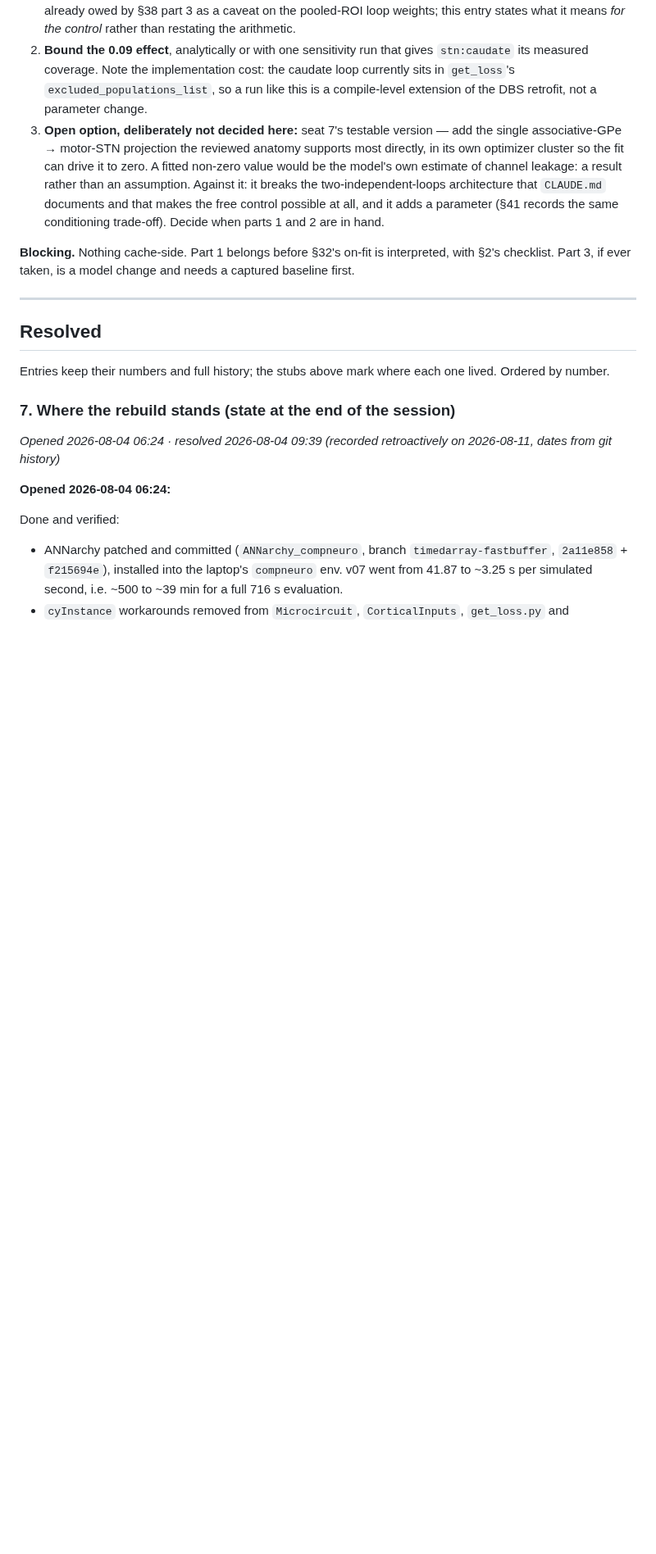
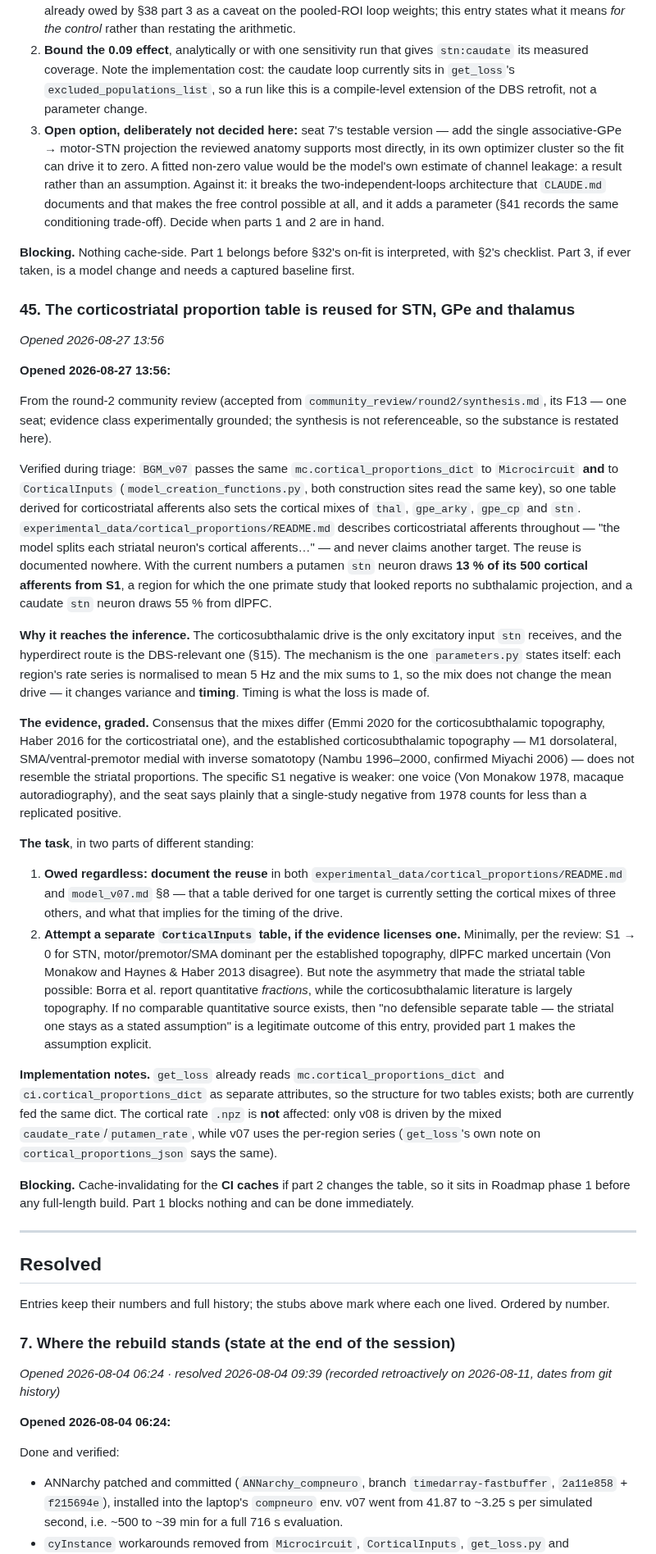
Before and after one commit to Olimaol/BGM_22, a Markdown page: TODO.md, the part around one of its changes. Shown at 82% size. Rendered like a GitHub page; blank space fills up the shorter version.

Commit message:
docs: accept review F13 as TODO §45 -- the reused proportion table
Why:
  Triage of round-2 F13 (one seat, experimentally grounded). Verified
  during triage: BGM_v07 passes the same cortical_proportions_dict to
  Microcircuit and to CorticalInputs, so a table the README derives for
  corticostriatal afferents also sets the cortical mixes of thal,
  gpe_arky, gpe_cp and stn -- a putamen stn neuron draws 13% of its
  afferents from S1, a caudate one 55% from dlPFC. The reuse was
  documented nowhere. It reaches the inference because each region's
  series is normalised to mean 5 Hz and the mix sums to 1: the mix sets
  variance and timing, not the mean, and timing is what the loss is
  made of, while stn's cortical drive is its only excitatory input.

  Scoped so the evidence grading survives: "the mixes differ" is
  consensus (Emmi 2020, Haber 2016, with Nambu 1996-2000/Miyachi 2006
  for the topography), but the specific S1 negative rests on one 1978
  autoradiography study, and the corticosubthalamic literature reports
  topography where Borra reports fractions -- so a defensible separate
  table may not be derivable at all.

Changed:
  - TODO.md: new entry §45 in two parts of different standing --
    documenting the reuse is owed regardless; attempting a separate
    CorticalInputs table is conditional on the evidence, with "no
    defensible table, the striatal one stays as a stated assumption" a
    legitimate outcome. Implementation notes recorded: get_loss already
    reads mc./ci.cortical_proportions_dict separately, and the rate
    .npz is unaffected since only v08 uses the mixed series. Roadmap
    item 1 names §45 as the cache-invalidating proportion item.
  - cortical_proportions/README.md, model_v07.md §8: part 1 done --
    both now state the non-striatal reuse and point at §45.

Result:
  Thirteen of 32 findings triaged, all accepted. §45's part 1 is
  already discharged by this commit; part 2 is the open question.

Next:
  Continue Tier 3 with F14 (renormalising the proportions over seven
  ROIs as a covariance assumption).

Refs: §45, §15, §34

```diff
--- a/TODO.md
+++ b/TODO.md
@@ -1813,6 +1814,76 @@ pre-registered pass/fail that §2 now owes inherits both cracks.
 interpreted, with §2's checklist. Part 3, if ever taken, is a model change
 and needs a captured baseline first.
 
+### 45. The corticostriatal proportion table is reused for STN, GPe and thalamus
+
+*Opened 2026-08-27 13:56*
+
+**Opened 2026-08-27 13:56:**
+
+From the round-2 community review (accepted from
+`community_review/round2/synthesis.md`, its F13 — one seat; evidence class
+experimentally grounded; the synthesis is not referenceable, so the
+substance is restated here).
+
+Verified during triage: `BGM_v07` passes the same
+`mc.cortical_proportions_dict` to `Microcircuit` **and** to
+`CorticalInputs` (`model_creation_functions.py`, both construction sites
+read the same key), so one table derived for corticostriatal afferents
+also sets the cortical mixes of `thal`, `gpe_arky`, `gpe_cp` and `stn`.
+`experimental_data/cortical_proportions/README.md` describes corticostriatal
+afferents throughout — "the model splits each striatal neuron's cortical
+afferents…" — and never claims another target. The reuse is documented
+nowhere. With the current numbers a putamen `stn` neuron draws **13 % of
+its 500 cortical afferents from S1**, a region for which the one primate
+study that looked reports no subthalamic projection, and a caudate `stn`
+neuron draws 55 % from dlPFC.
+
+**Why it reaches the inference.** The corticosubthalamic drive is the only
+excitatory input `stn` receives, and the hyperdirect route is the
+DBS-relevant one (§15). The mechanism is the one `parameters.py` states
+itself: each region's rate series is normalised to mean 5 Hz and the mix
+sums to 1, so the mix does not change the mean drive — it changes variance
+and **timing**. Timing is what the loss is made of.
+
+**The evidence, graded.** Consensus that the mixes differ (Emmi 2020 for
+the corticosubthalamic topography, Haber 2016 for the corticostriatal one),
+and the established corticosubthalamic topography — M1 dorsolateral,
+SMA/ventral-premotor medial with inverse somatotopy (Nambu 1996–2000,
+confirmed Miyachi 2006) — does not resemble the striatal proportions. The
+specific S1 negative is weaker: one voice (Von Monakow 1978, macaque
+autoradiography), and the seat says plainly that a single-study negative
+from 1978 counts for less than a replicated positive.
+
+**The task**, in two parts of different standing:
+
+1. **Owed regardless: document the reuse** in both
+   `experimental_data/cortical_proportions/README.md` and `model_v07.md`
+   §8 — that a table derived for one target is currently setting the
+   cortical mixes of three others, and what that implies for the timing of
+   the drive.
+2. **Attempt a separate `CorticalInputs` table, if the evidence licenses
+   one.** Minimally, per the review: S1 → 0 for STN, motor/premotor/SMA
+   dominant per the established topography, dlPFC marked uncertain (Von
+   Monakow and Haynes & Haber 2013 disagree). But note the asymmetry that
+   made the striatal table possible: Borra et al. report quantitative
+   *fractions*, while the corticosubthalamic literature is largely
+   topography. If no comparable quantitative source exists, then "no
+   defensible separate table — the striatal one stays as a stated
+   assumption" is a legitimate outcome of this entry, provided part 1 makes
+   the assumption explicit.
+
+**Implementation notes.** `get_loss` already reads
+`mc.cortical_proportions_dict` and `ci.cortical_proportions_dict` as
+separate attributes, so the structure for two tables exists; both are
+currently fed the same dict. The cortical rate `.npz` is **not** affected:
+only v08 is driven by the mixed `caudate_rate`/`putamen_rate`, while v07
+uses the per-region series (`get_loss`'s own note on
+`cortical_proportions_json` says the same).
+
+**Blocking.** Cache-invalidating for the **CI caches** if part 2 changes
+the table, so it sits in Roadmap phase 1 before any full-length build. Part
+1 blocks nothing and can be done immediately.
+
 ---
 
 ## Resolved
```
Also changed, not shown: other parts of TODO.md (+3 -2 lines), experimental_data/cortical_proportions/README.md (+12 -0 lines), model_v07.md (+11 -0 lines).
